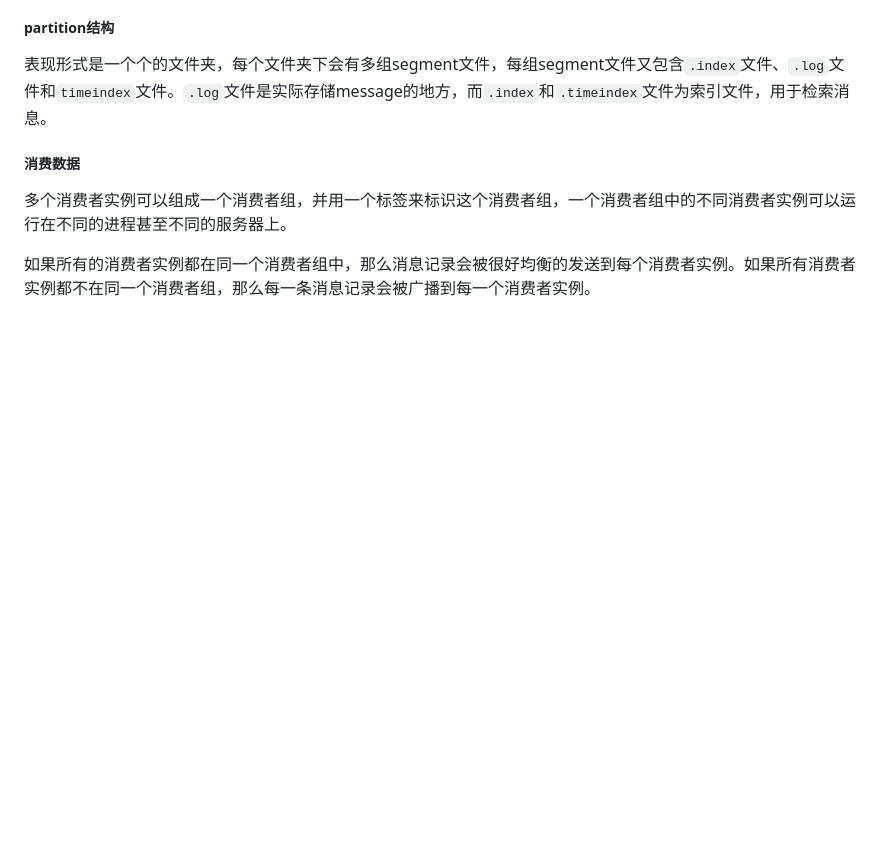
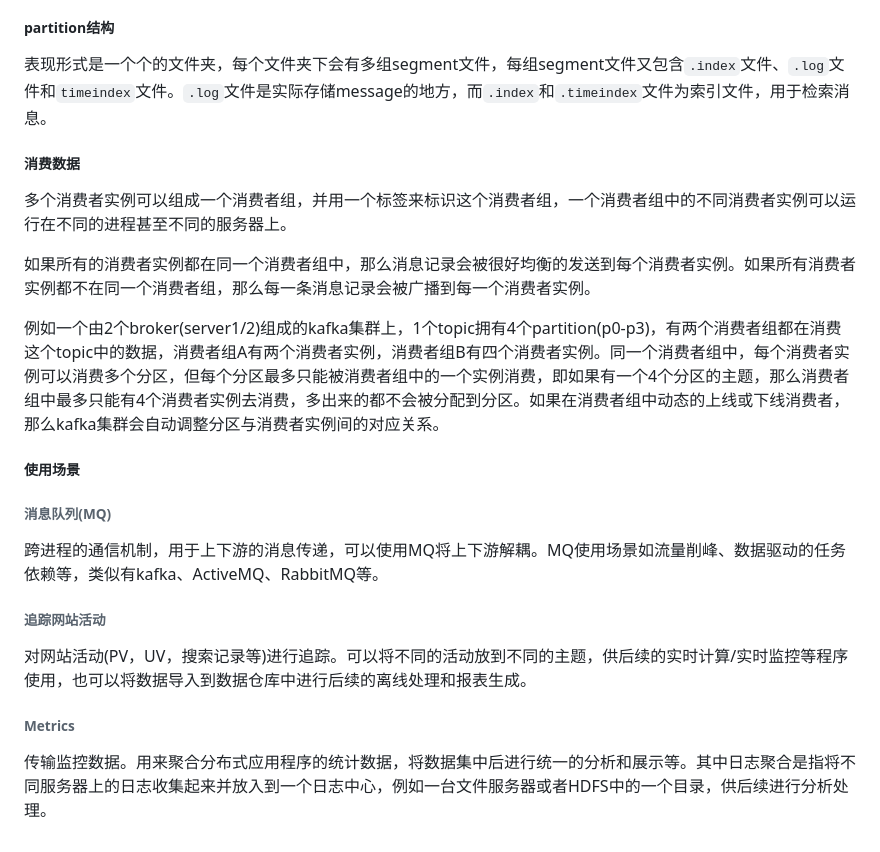
Before and after one commit to ayiio/studyGo, a Markdown page: kafka/my.md, the part around the change. Drawn GitHub-style; blank space fills up the shorter version.

```diff
--- a/kafka/my.md
+++ b/kafka/my.md
@@ -60,3 +60,13 @@ Kafka可以配置一个保留期限，用来标识日志会在kafka集群内保
 多个消费者实例可以组成一个消费者组，并用一个标签来标识这个消费者组，一个消费者组中的不同消费者实例可以运行在不同的进程甚至不同的服务器上。
 
 如果所有的消费者实例都在同一个消费者组中，那么消息记录会被很好均衡的发送到每个消费者实例。如果所有消费者实例都不在同一个消费者组，那么每一条消息记录会被广播到每一个消费者实例。
+
+
+例如一个由2个broker(server1/2)组成的kafka集群上，1个topic拥有4个partition(p0-p3)，有两个消费者组都在消费这个topic中的数据，消费者组A有两个消费者实例，消费者组B有四个消费者实例。同一个消费者组中，每个消费者实例可以消费多个分区，但每个分区最多只能被消费者组中的一个实例消费，即如果有一个4个分区的主题，那么消费者组中最多只能有4个消费者实例去消费，多出来的都不会被分配到分区。如果在消费者组中动态的上线或下线消费者，那么kafka集群会自动调整分区与消费者实例间的对应关系。
+##### 使用场景
+###### 消息队列(MQ)
+跨进程的通信机制，用于上下游的消息传递，可以使用MQ将上下游解耦。MQ使用场景如流量削峰、数据驱动的任务依赖等，类似有kafka、ActiveMQ、RabbitMQ等。
+###### 追踪网站活动
+对网站活动(PV，UV，搜索记录等)进行追踪。可以将不同的活动放到不同的主题，供后续的实时计算/实时监控等程序使用，也可以将数据导入到数据仓库中进行后续的离线处理和报表生成。
+###### Metrics
+传输监控数据。用来聚合分布式应用程序的统计数据，将数据集中后进行统一的分析和展示等。其中日志聚合是指将不同服务器上的日志收集起来并放入到一个日志中心，例如一台文件服务器或者HDFS中的一个目录，供后续进行分析处理。
```
